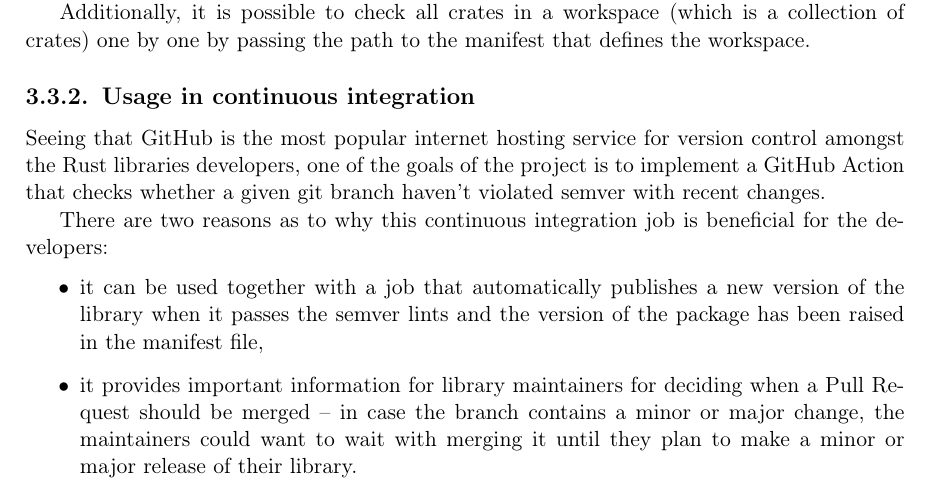
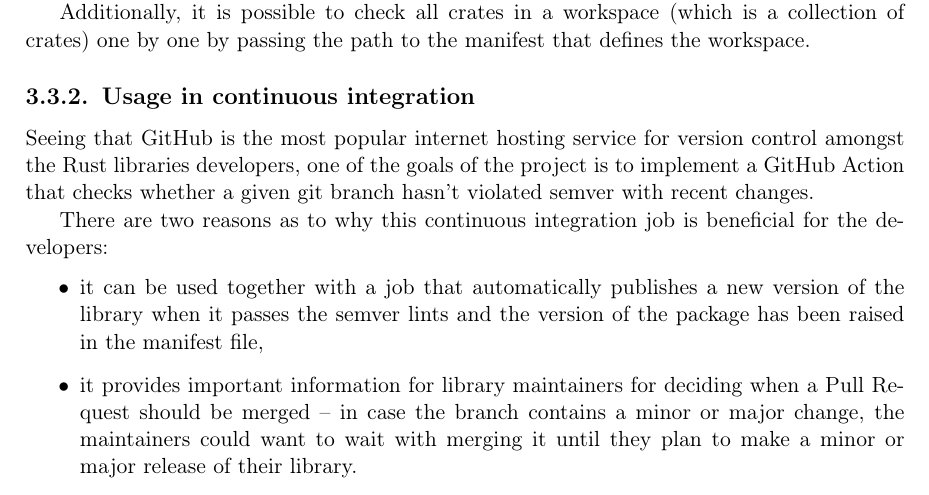
Before and after one commit to tonowak/bachelors-thesis, a LaTeX thesis (thesis-en.tex): part of page 16 of 29, cut so that both start at the same text. Compiled offline with pdfLaTeX.

Commit message:
Update thesis-en.tex
Co-authored-by: Bartosz Smolarczyk <92160712+SmolSir@users.noreply.github.com>

```diff
--- a/thesis-en.tex
+++ b/thesis-en.tex
@@ -316,7 +316,7 @@ by passing the path to the manifest that defines the workspace.
 Seeing that GitHub is the most popular internet hosting service for version control
 amongst the Rust libraries developers,
 one of the goals of the project is to implement a GitHub Action
-that checks whether a given git branch haven't violated semver with recent changes.
+that checks whether a given git branch hasn't violated semver with recent changes.
 
 There are two reasons as to why this continuous integration job is beneficial for the developers:
 \begin{itemize}
```
